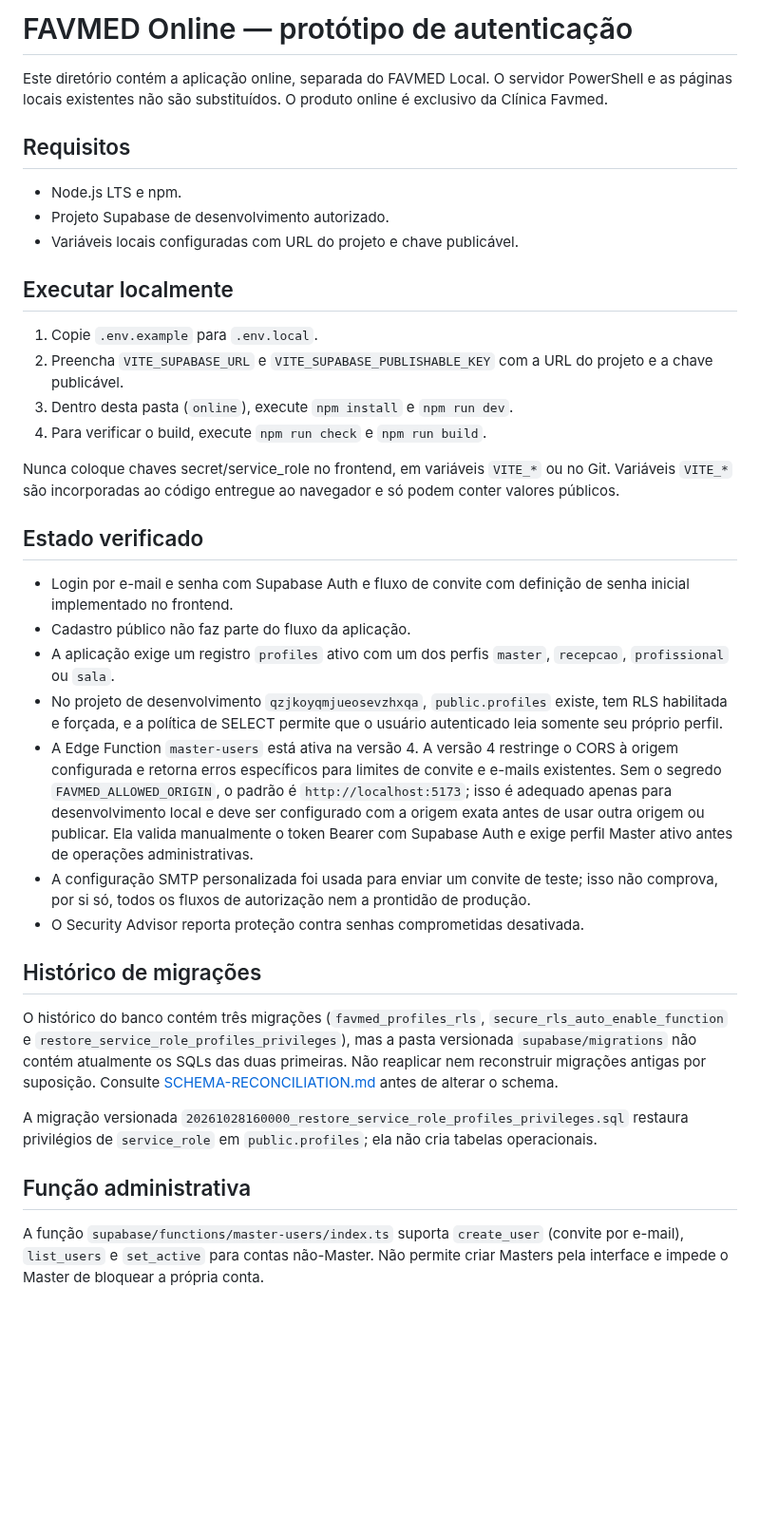
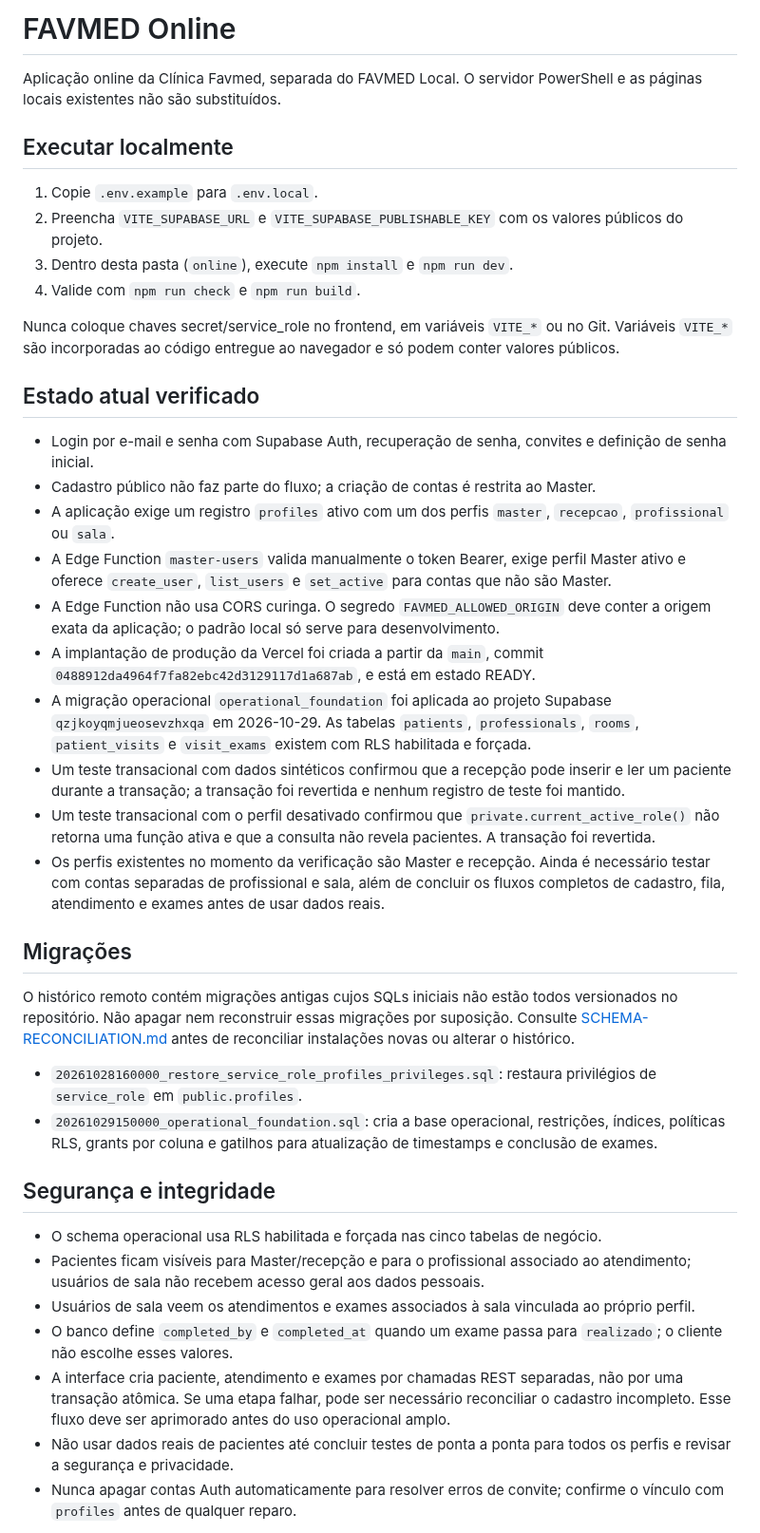
Before and after one commit to danielmarkpsn-pixel/FAVMED, a Markdown page: online/README.md, the part around one of its changes. Shown at 95% size. Rendered like a GitHub page; blank space fills up the shorter version.

Commit message:
docs(favmed-online): atualizar estado real da integração operacional

```diff
--- a/online/README.md
+++ b/online/README.md
@@ -1,39 +1,43 @@
-# FAVMED Online — protótipo de autenticação
+# FAVMED Online
 
-Este diretório contém a aplicação online, separada do FAVMED Local. O servidor PowerShell e as páginas locais existentes não são substituídos. O produto online é exclusivo da Clínica Favmed.
-
-## Requisitos
-
-- Node.js LTS e npm.
-- Projeto Supabase de desenvolvimento autorizado.
-- Variáveis locais configuradas com URL do projeto e chave publicável.
+Aplicação online da Clínica Favmed, separada do FAVMED Local. O servidor PowerShell e as páginas locais existentes não são substituídos.
 
 ## Executar localmente
 
 1. Copie `.env.example` para `.env.local`.
-2. Preencha `VITE_SUPABASE_URL` e `VITE_SUPABASE_PUBLISHABLE_KEY` com a URL do projeto e a chave publicável.
+2. Preencha `VITE_SUPABASE_URL` e `VITE_SUPABASE_PUBLISHABLE_KEY` com os valores públicos do projeto.
 3. Dentro desta pasta (`online`), execute `npm install` e `npm run dev`.
-4. Para verificar o build, execute `npm run check` e `npm run build`.
+4. Valide com `npm run check` e `npm run build`.
 
 Nunca coloque chaves secret/service_role no frontend, em variáveis `VITE_*` ou no Git. Variáveis `VITE_*` são incorporadas ao código entregue ao navegador e só podem conter valores públicos.
 
-## Estado verificado
+## Estado atual verificado
 
-- Login por e-mail e senha com Supabase Auth e fluxo de convite com definição de senha inicial implementado no frontend.
-- Cadastro público não faz parte do fluxo da aplicação.
+- Login por e-mail e senha com Supabase Auth, recuperação de senha, convites e definição de senha inicial.
+- Cadastro público não faz parte do fluxo; a criação de contas é restrita ao Master.
 - A aplicação exige um registro `profiles` ativo com um dos perfis `master`, `recepcao`, `profissional` ou `sala`.
-- No projeto de desenvolvimento `qzjkoyqmjueosevzhxqa`, `public.profiles` existe, tem RLS habilitada e forçada, e a política de SELECT permite que o usuário autenticado leia somente seu próprio perfil.
-- A Edge Function `master-users` está ativa na versão 4. A versão 4 restringe o CORS à origem configurada e retorna erros específicos para limites de convite e e-mails existentes. Sem o segredo `FAVMED_ALLOWED_ORIGIN`, o padrão é `http://localhost:5173`; isso é adequado apenas para desenvolvimento local e deve ser configurado com a origem exata antes de usar outra origem ou publicar. Ela valida manualmente o token Bearer com Supabase Auth e exige perfil Master ativo antes de operações administrativas.
-- A configuração SMTP personalizada foi usada para enviar um convite de teste; isso não comprova, por si só, todos os fluxos de autorização nem a prontidão de produção.
-- O Security Advisor reporta proteção contra senhas comprometidas desativada.
+- A Edge Function `master-users` valida manualmente o token Bearer, exige perfil Master ativo e oferece `create_user`, `list_users` e `set_active` para contas que não são Master.
+- A Edge Function não usa CORS curinga. O segredo `FAVMED_ALLOWED_ORIGIN` deve conter a origem exata da aplicação; o padrão local só serve para desenvolvimento.
+- A implantação de produção da Vercel foi criada a partir da `main`, commit `0488912da4964f7fa82ebc42d3129117d1a687ab`, e está em estado READY.
+- A migração operacional `operational_foundation` foi aplicada ao projeto Supabase `qzjkoyqmjueosevzhxqa` em 2026-10-29. As tabelas `patients`, `professionals`, `rooms`, `patient_visits` e `visit_exams` existem com RLS habilitada e forçada.
+- Um teste transacional com dados sintéticos confirmou que a recepção pode inserir e ler um paciente durante a transação; a transação foi revertida e nenhum registro de teste foi mantido.
+- Um teste transacional com o perfil desativado confirmou que `private.current_active_role()` não retorna uma função ativa e que a consulta não revela pacientes. A transação foi revertida.
+- Os perfis existentes no momento da verificação são Master e recepção. Ainda é necessário testar com contas separadas de profissional e sala, além de concluir os fluxos completos de cadastro, fila, atendimento e exames antes de usar dados reais.
 
-## Histórico de migrações
+## Migrações
 
-O histórico do banco contém três migrações (`favmed_profiles_rls`, `secure_rls_auto_enable_function` e `restore_service_role_profiles_privileges`), mas a pasta versionada `supabase/migrations` não contém atualmente os SQLs das duas primeiras. Não reaplicar nem reconstruir migrações antigas por suposição. Consulte [SCHEMA-RECONCILIATION.md](supabase/SCHEMA-RECONCILIATION.md) antes de alterar o schema.
+O histórico remoto contém migrações antigas cujos SQLs iniciais não estão todos versionados no repositório. Não apagar nem reconstruir essas migrações por suposição. Consulte [SCHEMA-RECONCILIATION.md](supabase/SCHEMA-RECONCILIATION.md) antes de reconciliar instalações novas ou alterar o histórico.
 
-A migração versionada `20261028160000_restore_service_role_profiles_privileges.sql` restaura privilégios de `service_role` em `public.profiles`; ela não cria tabelas operacionais.
+- `20261028160000_restore_service_role_profiles_privileges.sql`: restaura privilégios de `service_role` em `public.profiles`.
+- `20261029150000_operational_foundation.sql`: cria a base operacional, restrições, índices, políticas RLS, grants por coluna e gatilhos para atualização de timestamps e conclusão de exames.
 
-## Função administrativa
+## Segurança e integridade
 
-A função `supabase/functions/master-users/index.ts` suporta `create_user` (convite por e-mail), `list_users` e `set_active` para contas não-Master. Não permite criar Masters pela interface e impede o Master de bloquear a própria conta.
+- O schema operacional usa RLS habilitada e forçada nas cinco tabelas de negócio.
+- Pacientes ficam visíveis para Master/recepção e para o profissional associado ao atendimento; usuários de sala não recebem acesso geral aos dados pessoais.
+- Usuários de sala veem os atendimentos e exames associados à sala vinculada ao próprio perfil.
+- O banco define `completed_by` e `completed_at` quando um exame passa para `realizado`; o cliente não escolhe esses valores.
+- A interface cria paciente, atendimento e exames por chamadas REST separadas, não por uma transação atômica. Se uma etapa falhar, pode ser necessário reconciliar o cadastro incompleto. Esse fluxo deve ser aprimorado antes do uso operacional amplo.
+- Não usar dados reais de pacientes até concluir testes de ponta a ponta para todos os perfis e revisar a segurança e privacidade.
+- Nunca apagar contas Auth automaticamente para resolver erros de convite; confirme o vínculo com `profiles` antes de qualquer reparo.
 
```
Also changed, not shown: other parts of online/README.md (+1 -26 lines).
